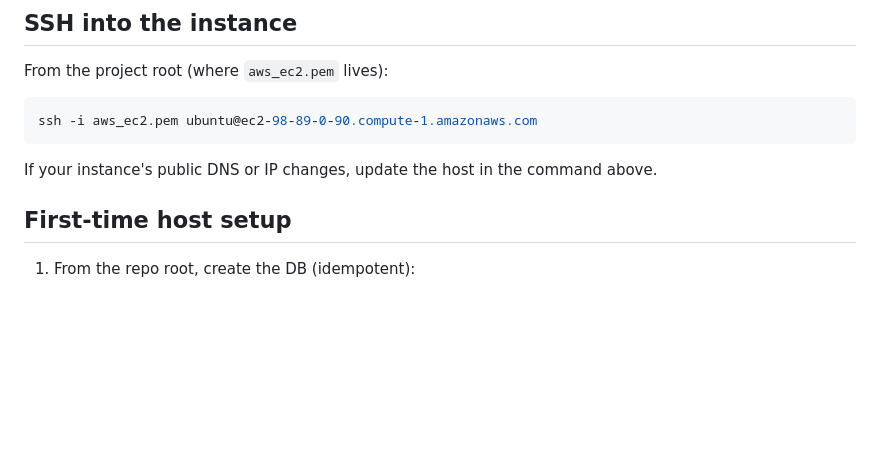
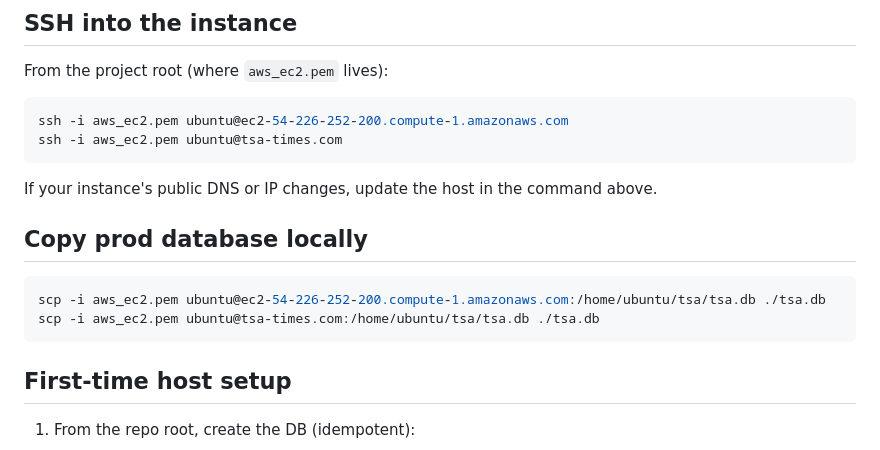
Before and after one commit to esavv/tsa, a Markdown page: docs/deploy.md, the part around the change. Rendered like a GitHub page; blank space fills up the shorter version.

Commit message:
doc: document scp command and update ec2 instance address

````diff
--- a/docs/deploy.md
+++ b/docs/deploy.md
@@ -7,10 +7,18 @@ Production runs on EC2 (Ubuntu 24.04) behind nginx + certbot (HTTPS). The Flask
 From the project root (where `aws_ec2.pem` lives):
 
 ```bash
-ssh -i aws_ec2.pem ubuntu@ec2-98-89-0-90.compute-1.amazonaws.com
+ssh -i aws_ec2.pem ubuntu@ec2-54-226-252-200.compute-1.amazonaws.com
+ssh -i aws_ec2.pem ubuntu@tsa-times.com
 ```
 
 If your instance's public DNS or IP changes, update the host in the command above.
+
+## Copy prod database locally
+
+```bash
+scp -i aws_ec2.pem ubuntu@ec2-54-226-252-200.compute-1.amazonaws.com:/home/ubuntu/tsa/tsa.db ./tsa.db
+scp -i aws_ec2.pem ubuntu@tsa-times.com:/home/ubuntu/tsa/tsa.db ./tsa.db
+```
 
 ## First-time host setup
 
````
